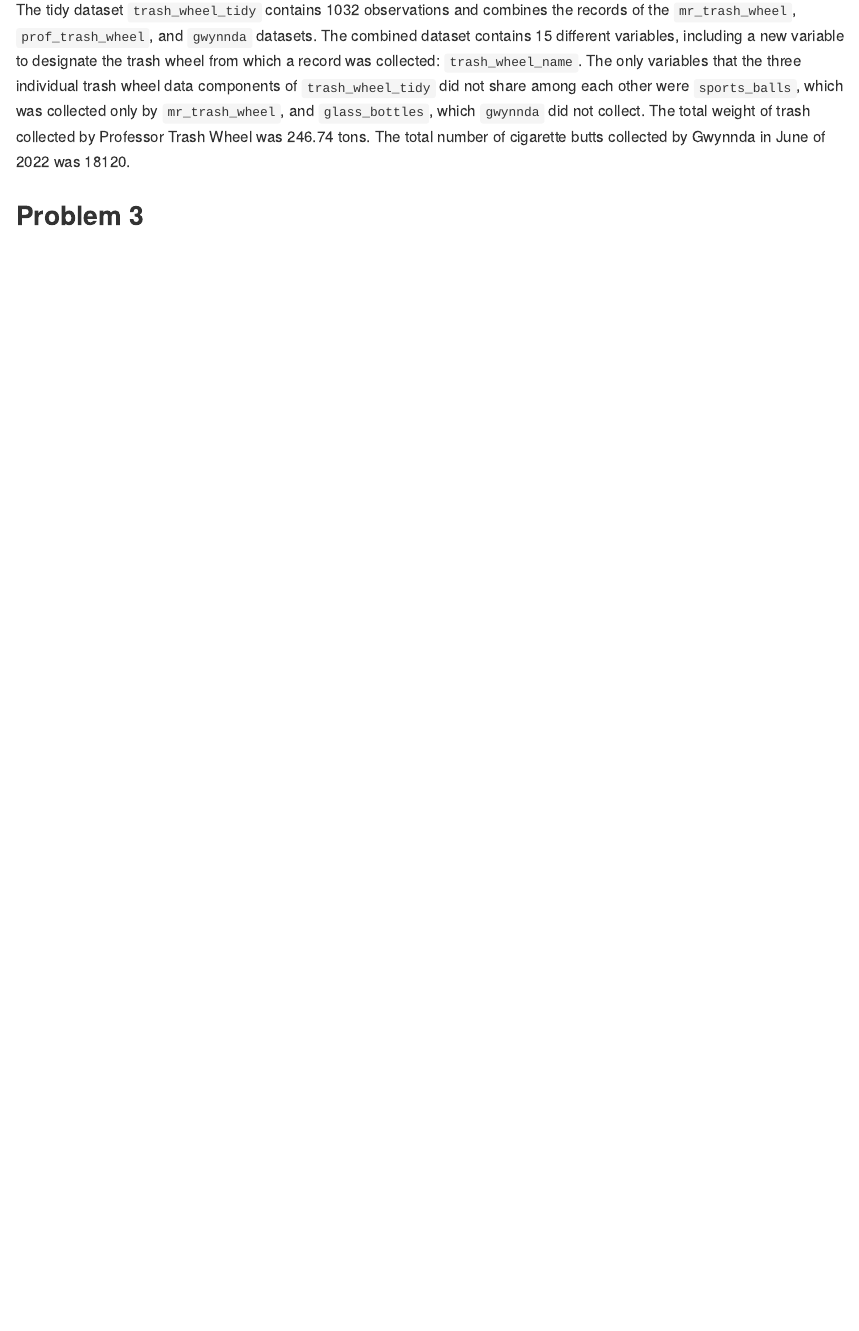
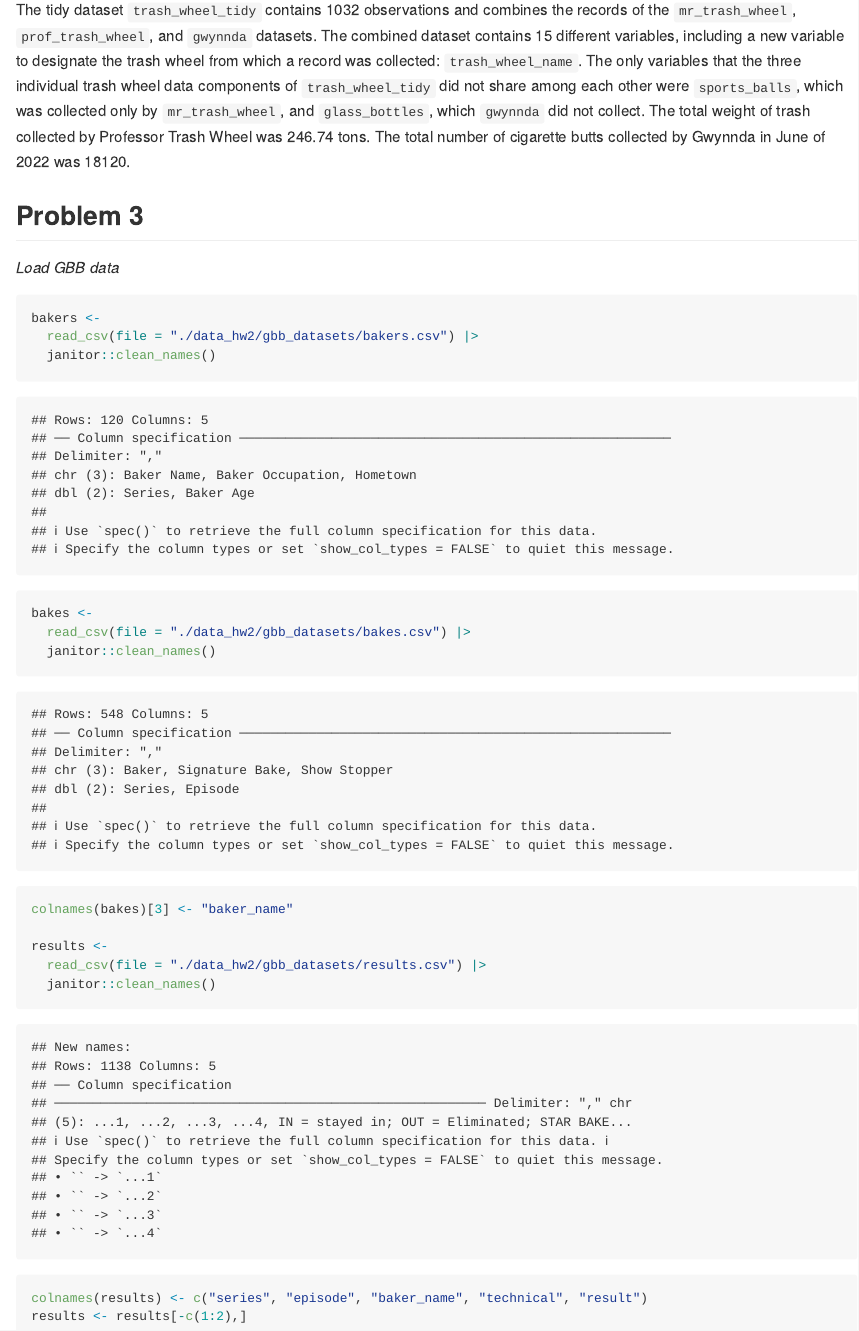
Before and after one commit to dcm2192/p8105_hw2_dcm2192, an R Markdown document (p8105_hw2_dcm2192.Rmd): the page in a window 1100 px wide, from 5530 px down. The pictures show the output file p8105_hw2_dcm2192.md that the author committed with the source, drawn offline in the style of GitHub; long lines of code are wrapped.

Commit message:
update question 3 -- load and clean GBB data

````diff
--- a/p8105_hw2_dcm2192.Rmd
+++ b/p8105_hw2_dcm2192.Rmd
@@ -140,3 +140,22 @@ sum(cig_gwynnda_june_2022$cigarette_butts)
 The tidy dataset `trash_wheel_tidy` contains `r nrow(trash_wheel_tidy)` observations and combines the records of the `mr_trash_wheel`, `prof_trash_wheel`, and `gwynnda` datasets. The combined dataset contains `r ncol(trash_wheel_tidy)` different variables, including a new variable to designate the trash wheel from which a record was collected: `trash_wheel_name`. The only variables that the three individual trash wheel data components of `trash_wheel_tidy` did not share among each other were `sports_balls`, which was collected only by `mr_trash_wheel`, and `glass_bottles`, which `gwynnda` did not collect. The total weight of trash collected by Professor Trash Wheel was `r sum(prof_trash_wheel$weight_tons)` tons. The total number of cigarette butts collected by Gwynnda in June of 2022 was `r format(sum(cig_gwynnda_june_2022$cigarette_butts), scientific = FALSE)`.
 
 ## Problem 3
+
+*Load GBB data*
+```{r}
+bakers <-
+  read_csv(file = "./data_hw2/gbb_datasets/bakers.csv") |>
+  janitor::clean_names()
+
+bakes <-
+  read_csv(file = "./data_hw2/gbb_datasets/bakes.csv") |>
+  janitor::clean_names()
+colnames(bakes)[3] <- "baker_name"
+
+results <-
+  read_csv(file = "./data_hw2/gbb_datasets/results.csv") |>
+  janitor::clean_names()
+
+colnames(results) <- c("series", "episode", "baker_name", "technical", "result")
+results <- results[-c(1:2),]
+```
````
Also changed, not shown: p8105_hw2_dcm2192.md.
